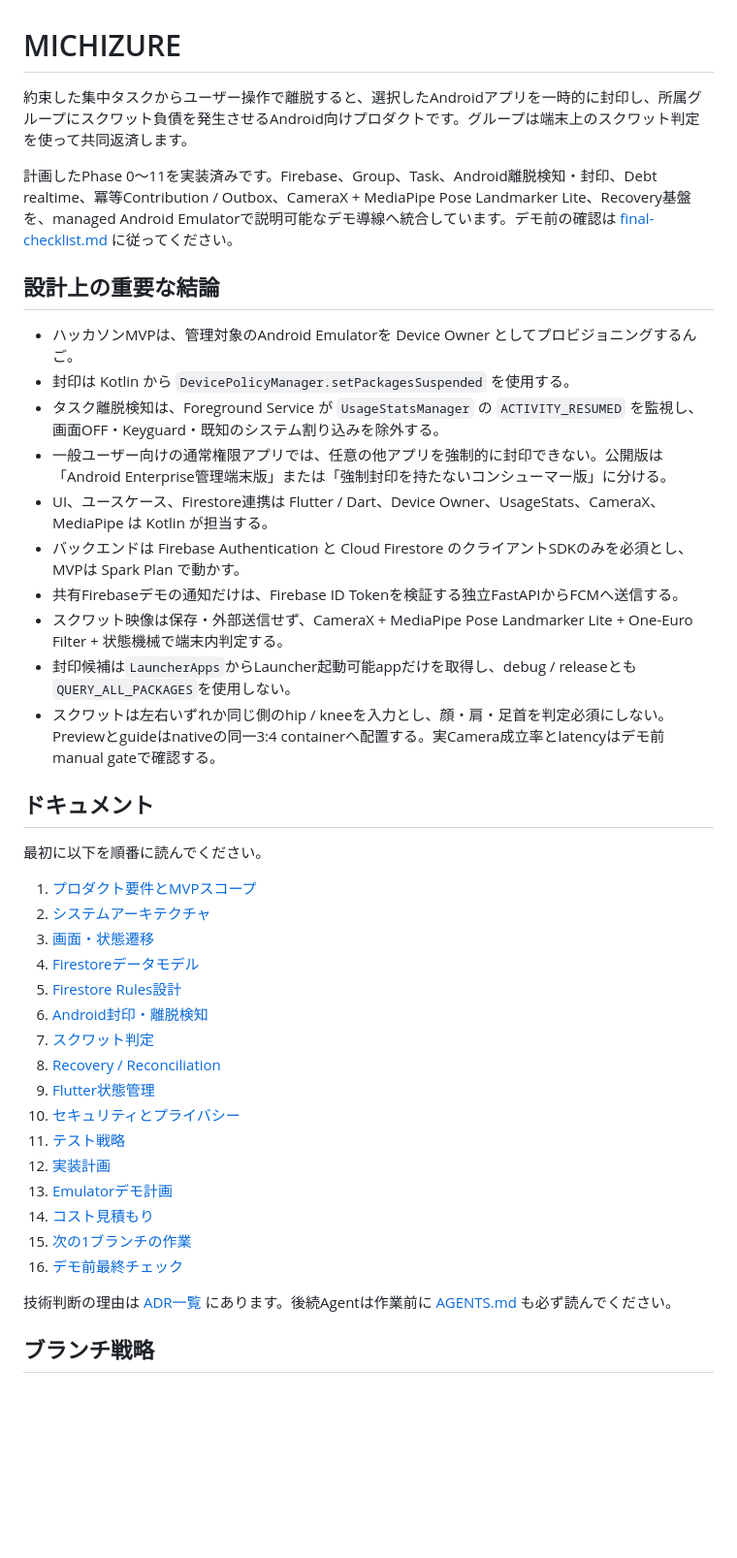
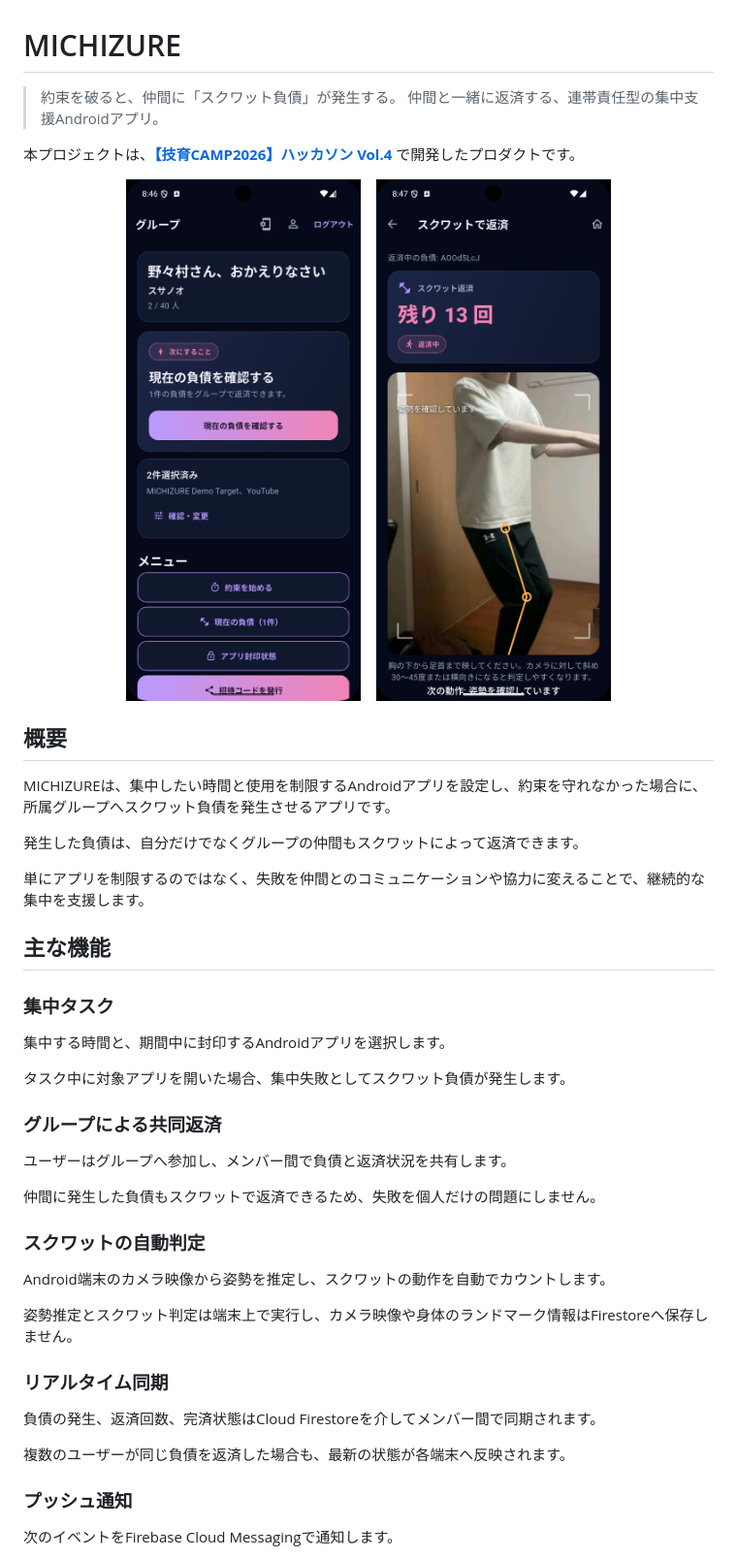
Before and after one commit to kren-team/MICHIZURE, a Markdown page: README.md, the part around the change printed below. Shown: that part at 97% size. Rendered like a GitHub page; pictures changed too: assets/images/image1.png (added), assets/images/images2.png (added); blank space fills up the shorter version.

```diff
--- a/README.md
+++ b/README.md
@@ -1,43 +1,51 @@
 # MICHIZURE
 
-約束した集中タスクからユーザー操作で離脱すると、選択したAndroidアプリを一時的に封印し、所属グループにスクワット負債を発生させるAndroid向けプロダクトです。グループは端末上のスクワット判定を使って共同返済します。
+> 約束を破ると、仲間に「スクワット負債」が発生する。
+> 仲間と一緒に返済する、連帯責任型の集中支援Androidアプリ。
 
-計画したPhase 0〜11を実装済みです。Firebase、Group、Task、Android離脱検知・封印、Debt realtime、冪等Contribution / Outbox、CameraX + MediaPipe Pose Landmarker Lite、Recovery基盤を、managed Android Emulatorで説明可能なデモ導線へ統合しています。デモ前の確認は [final-checklist.md](docs/final-checklist.md) に従ってください。
+本プロジェクトは、**[【技育CAMP2026】ハッカソン Vol.4](https://talent.supporterz.jp/events/b96e07e6-6e17-4c2b-89c5-36e162b7ea20/)** で開発したプロダクトです。
 
-## 設計上の重要な結論
+<p align="center">
+  <img src="assets/images/image1.png" alt="MICHIZUREのタスク画面" width="34%">
+  &nbsp;&nbsp;
+  <img src="assets/images/images2.png" alt="MICHIZUREの負債返済画面" width="34%">
+</p>
 
-- ハッカソンMVPは、管理対象のAndroid Emulatorを Device Owner としてプロビジョニングするんご。
-- 封印は Kotlin から `DevicePolicyManager.setPackagesSuspended` を使用する。
-- タスク離脱検知は、Foreground Service が `UsageStatsManager` の `ACTIVITY_RESUMED` を監視し、画面OFF・Keyguard・既知のシステム割り込みを除外する。
-- 一般ユーザー向けの通常権限アプリでは、任意の他アプリを強制的に封印できない。公開版は「Android Enterprise管理端末版」または「強制封印を持たないコンシューマー版」に分ける。
-- UI、ユースケース、Firestore連携は Flutter / Dart、Device Owner、UsageStats、CameraX、MediaPipe は Kotlin が担当する。
-- バックエンドは Firebase Authentication と Cloud Firestore のクライアントSDKのみを必須とし、MVPは Spark Plan で動かす。
-- 共有Firebaseデモの通知だけは、Firebase ID Tokenを検証する独立FastAPIからFCMへ送信する。
-- スクワット映像は保存・外部送信せず、CameraX + MediaPipe Pose Landmarker Lite + One-Euro Filter + 状態機械で端末内判定する。
-- 封印候補は`LauncherApps`からLauncher起動可能appだけを取得し、debug / releaseとも`QUERY_ALL_PACKAGES`を使用しない。
-- スクワットは左右いずれか同じ側のhip / kneeを入力とし、顔・肩・足首を判定必須にしない。Previewとguideはnativeの同一3:4 containerへ配置する。実Camera成立率とlatencyはデモ前manual gateで確認する。
+## 概要
 
-## ドキュメント
+MICHIZUREは、集中したい時間と使用を制限するAndroidアプリを設定し、約束を守れなかった場合に、所属グループへスクワット負債を発生させるアプリです。
 
-最初に以下を順番に読んでください。
+発生した負債は、自分だけでなくグループの仲間もスクワットによって返済できます。
 
-1. [プロダクト要件とMVPスコープ](docs/product-requirements.md)
-2. [システムアーキテクチャ](docs/architecture.md)
-3. [画面・状態遷移](docs/screen-flow.md)
-4. [Firestoreデータモデル](docs/data-model.md)
-5. [Firestore Rules設計](docs/firestore-rules-design.md)
-6. [Android封印・離脱検知](docs/android-enforcement.md)
-7. [スクワット判定](docs/squat-detection.md)
-8. [Recovery / Reconciliation](docs/recovery-reconciliation.md)
-9. [Flutter状態管理](docs/state-management.md)
-10. [セキュリティとプライバシー](docs/security-privacy.md)
-11. [テスト戦略](docs/testing.md)
-12. [実装計画](docs/implementation-plan.md)
-13. [Emulatorデモ計画](docs/demo-plan.md)
-14. [コスト見積もり](docs/cost-estimation.md)
-15. [次の1ブランチの作業](NEXT_TASK.md)
-16. [デモ前最終チェック](docs/final-checklist.md)
+単にアプリを制限するのではなく、失敗を仲間とのコミュニケーションや協力に変えることで、継続的な集中を支援します。
 
-技術判断の理由は [ADR一覧](docs/adr/) にあります。後続Agentは作業前に [AGENTS.md](AGENTS.md) も必ず読んでください。
+## 主な機能
 
-## ブランチ戦略
+### 集中タスク
+
+集中する時間と、期間中に封印するAndroidアプリを選択します。
+
+タスク中に対象アプリを開いた場合、集中失敗としてスクワット負債が発生します。
+
+### グループによる共同返済
+
+ユーザーはグループへ参加し、メンバー間で負債と返済状況を共有します。
+
+仲間に発生した負債もスクワットで返済できるため、失敗を個人だけの問題にしません。
+
+### スクワットの自動判定
+
+Android端末のカメラ映像から姿勢を推定し、スクワットの動作を自動でカウントします。
+
+姿勢推定とスクワット判定は端末上で実行し、カメラ映像や身体のランドマーク情報はFirestoreへ保存しません。
+
+### リアルタイム同期
+
+負債の発生、返済回数、完済状態はCloud Firestoreを介してメンバー間で同期されます。
+
+複数のユーザーが同じ負債を返済した場合も、最新の状態が各端末へ反映されます。
+
+### プッシュ通知
+
+次のイベントをFirebase Cloud Messagingで通知します。
+
```
Also changed, not shown: other parts of README.md (+221 -170 lines).
